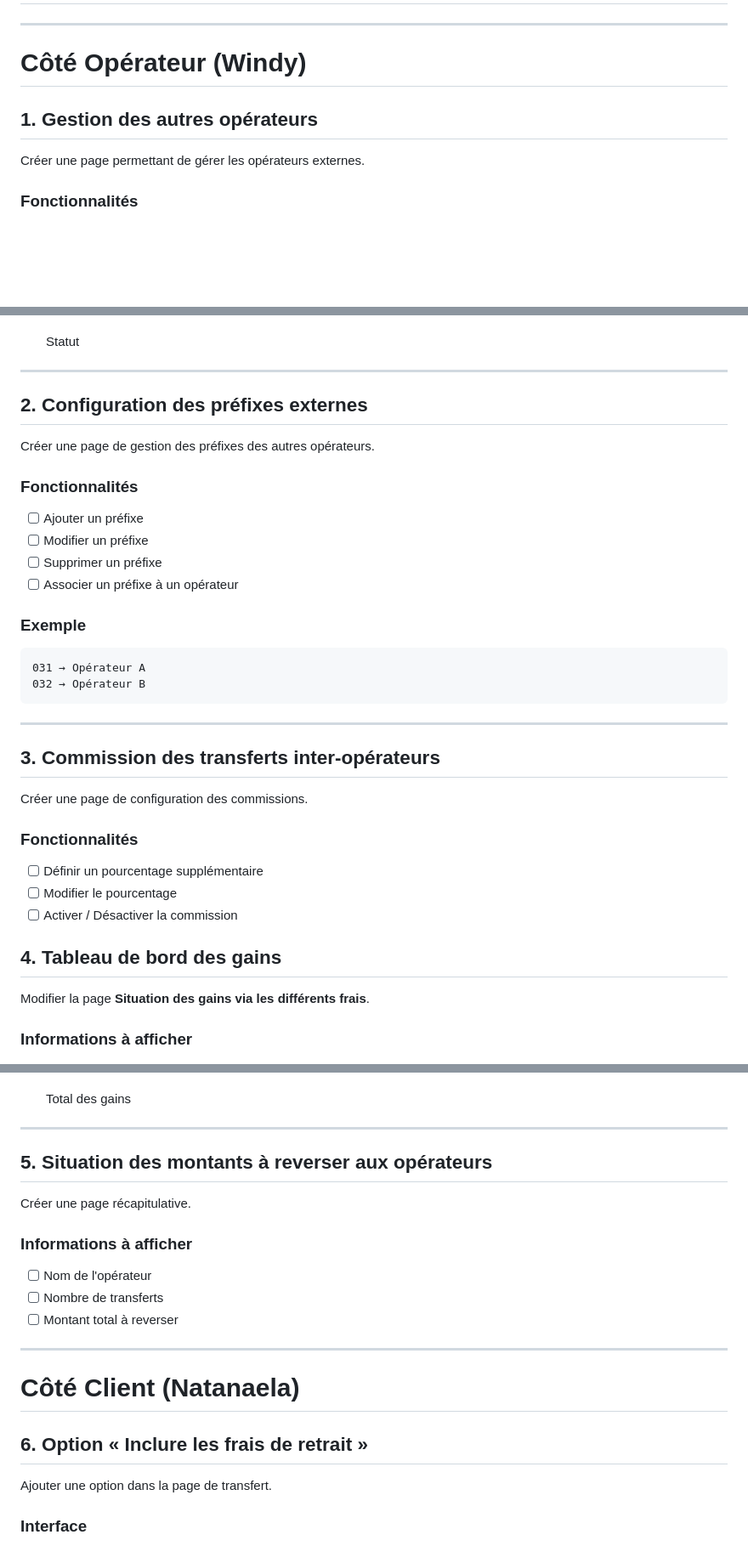
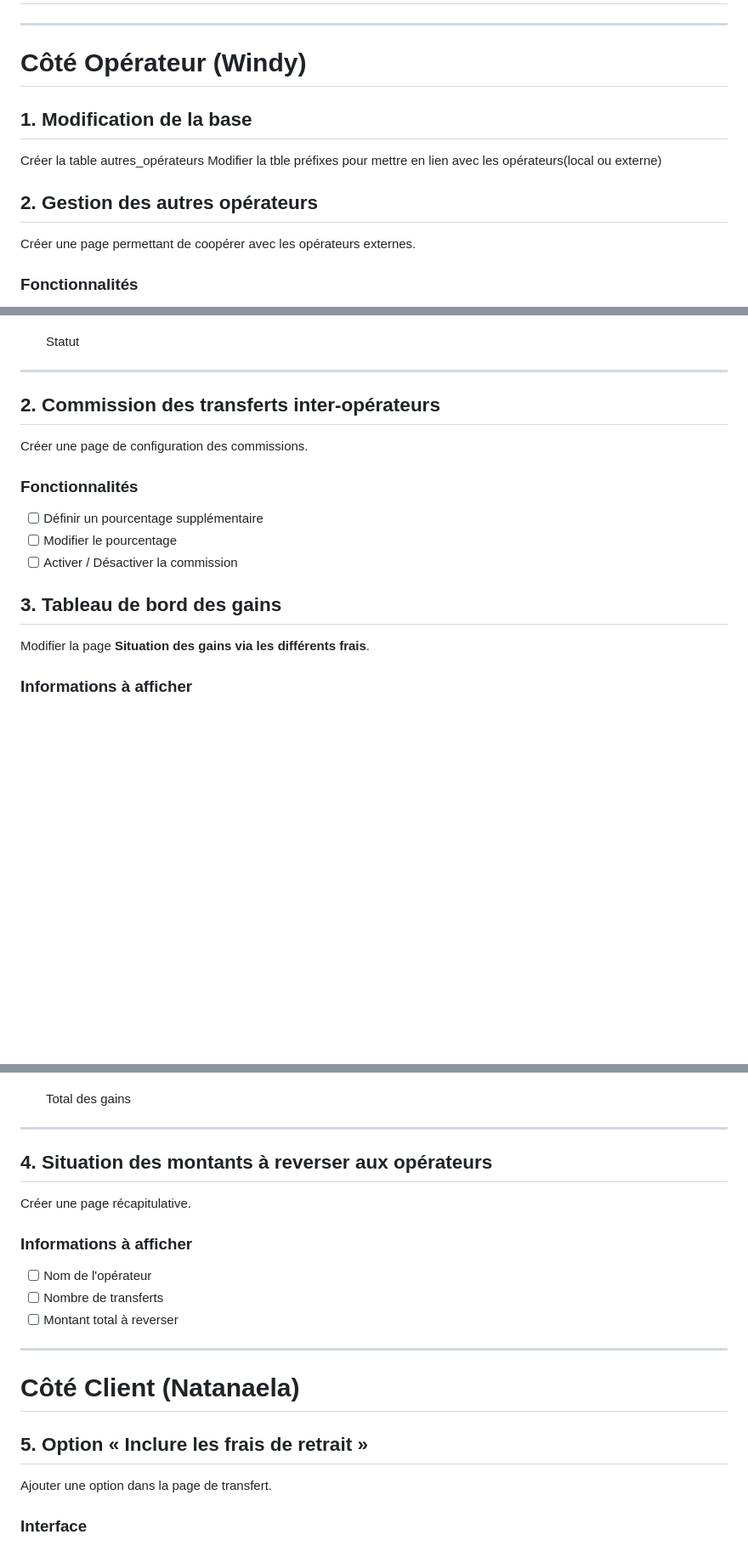
Before and after one commit to Skywalk-08/MobileMoney, a Markdown page: Taches.md, 3 parts joined by grey strips. Shown at 85% size. Rendered like a GitHub page; blank space fills up the shorter version.

Commit message:
modifications to do

````diff
--- a/Taches.md
+++ b/Taches.md
@@ -188,10 +188,14 @@
 ---
 
 # Côté Opérateur (Windy)
+## 1. Modification de la base
+Créer la table autres_opérateurs
+Modifier la tble préfixes pour mettre en lien avec les opérateurs(local ou externe)
 
-## 1. Gestion des autres opérateurs
 
-Créer une page permettant de gérer les opérateurs externes.
+## 2. Gestion des autres opérateurs
+
+Créer une page permettant de coopérer avec les opérateurs externes.
 
 ### Fonctionnalités
 
@@ -209,27 +213,7 @@ Créer une page permettant de gérer les opérateurs externes.
 
 ---
 
-## 2. Configuration des préfixes externes
-
-Créer une page de gestion des préfixes des autres opérateurs.
-
-### Fonctionnalités
-
-- [ ] Ajouter un préfixe
-- [ ] Modifier un préfixe
-- [ ] Supprimer un préfixe
-- [ ] Associer un préfixe à un opérateur
-
-### Exemple
-
-```text
-031 → Opérateur A
-032 → Opérateur B
-```
-
----
-
-## 3. Commission des transferts inter-opérateurs
+## 2. Commission des transferts inter-opérateurs
 
 Créer une page de configuration des commissions.
 
@@ -239,7 +223,7 @@ Créer une page de configuration des commissions.
 - [ ] Modifier le pourcentage
 - [ ] Activer / Désactiver la commission
 
-## 4. Tableau de bord des gains
+## 3. Tableau de bord des gains
 
 Modifier la page **Situation des gains via les différents frais**.
 
@@ -252,7 +236,7 @@ Modifier la page **Situation des gains via les différents frais**.
 
 ---
 
-## 5. Situation des montants à reverser aux opérateurs
+## 4. Situation des montants à reverser aux opérateurs
 
 Créer une page récapitulative.
 
@@ -266,7 +250,7 @@ Créer une page récapitulative.
 
 # Côté Client (Natanaela)
 
-## 6. Option « Inclure les frais de retrait »
+## 5. Option « Inclure les frais de retrait »
 
 Ajouter une option dans la page de transfert.
 
````
Also changed, not shown: other parts of Taches.md (+2 -2 lines).
